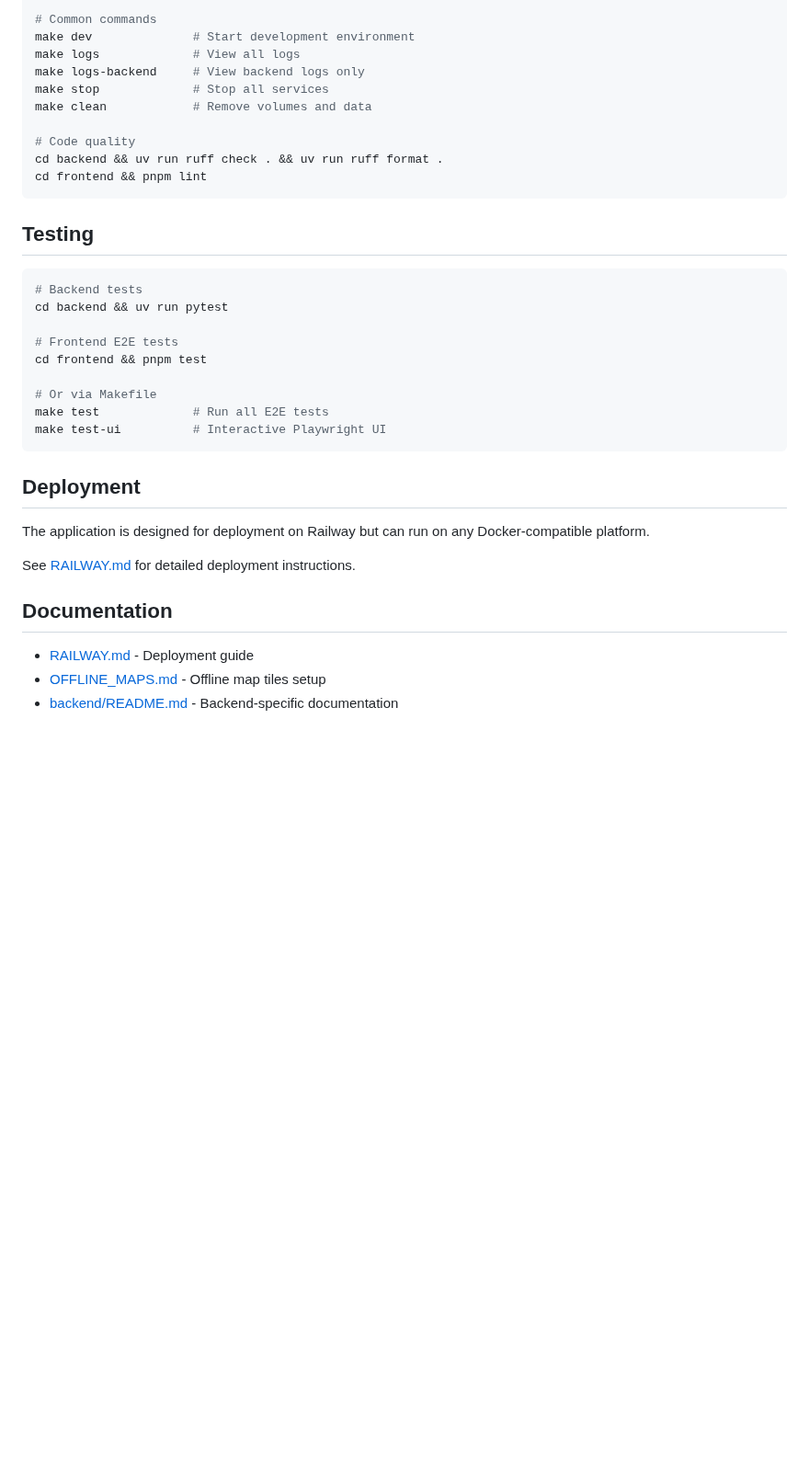
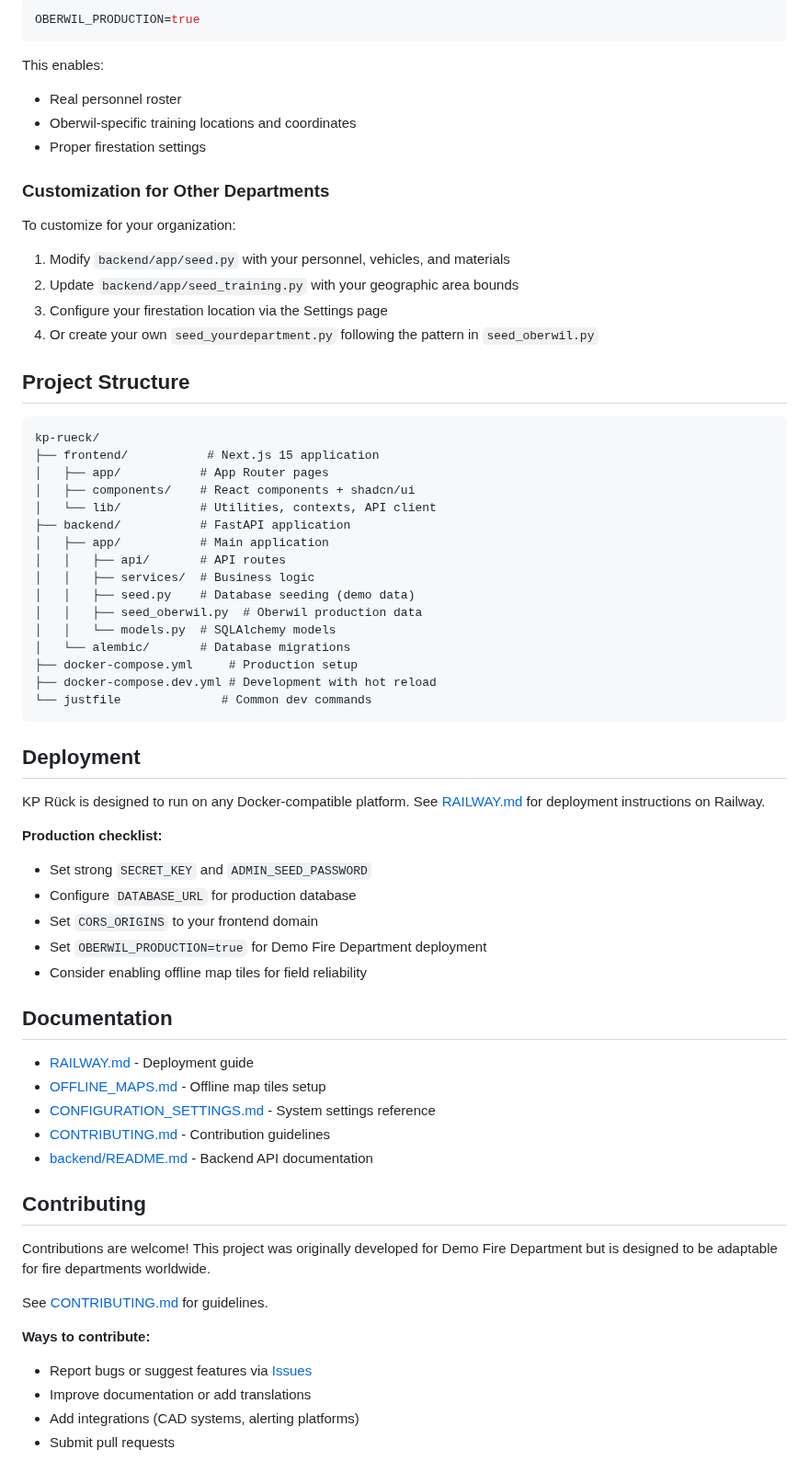
Before and after one commit to feuerwehr-oberwil/kp-rueck, a Markdown page: README.md, the part around one of its changes. Shown at 92% size. GitHub-like rendering; blank space fills up the shorter version.

````diff
--- a/README.md
+++ b/README.md
@@ -111,38 +139,71 @@ make help
 
-# Common commands
-make dev              # Start development environment
-make logs             # View all logs
-make logs-backend     # View backend logs only
-make stop             # Stop all services
-make clean            # Remove volumes and data
-
-# Code quality
-cd backend && uv run ruff check . && uv run ruff format .
-cd frontend && pnpm lint
+```env
+OBERWIL_PRODUCTION=true
 ```
 
-## Testing
+This enables:
+- Real personnel roster
+- Oberwil-specific training locations and coordinates
+- Proper firestation settings
 
-```bash
-# Backend tests
-cd backend && uv run pytest
+### Customization for Other Departments
 
-# Frontend E2E tests
-cd frontend && pnpm test
+To customize for your organization:
 
-# Or via Makefile
-make test             # Run all E2E tests
-make test-ui          # Interactive Playwright UI
+1. Modify `backend/app/seed.py` with your personnel, vehicles, and materials
+2. Update `backend/app/seed_training.py` with your geographic area bounds
+3. Configure your firestation location via the Settings page
+4. Or create your own `seed_yourdepartment.py` following the pattern in `seed_oberwil.py`
+
+## Project Structure
+
+```
+kp-rueck/
+├── frontend/           # Next.js 15 application
+│   ├── app/           # App Router pages
+│   ├── components/    # React components + shadcn/ui
+│   └── lib/           # Utilities, contexts, API client
+├── backend/           # FastAPI application
+│   ├── app/           # Main application
+│   │   ├── api/       # API routes
+│   │   ├── services/  # Business logic
+│   │   ├── seed.py    # Database seeding (demo data)
+│   │   ├── seed_oberwil.py  # Oberwil production data
+│   │   └── models.py  # SQLAlchemy models
+│   └── alembic/       # Database migrations
+├── docker-compose.yml     # Production setup
+├── docker-compose.dev.yml # Development with hot reload
+└── justfile              # Common dev commands
 ```
 
 ## Deployment
 
-The application is designed for deployment on Railway but can run on any Docker-compatible platform.
+KP Rück is designed to run on any Docker-compatible platform. See [RAILWAY.md](RAILWAY.md) for deployment instructions on Railway.
 
-See [RAILWAY.md](RAILWAY.md) for detailed deployment instructions.
+**Production checklist:**
+- Set strong `SECRET_KEY` and `ADMIN_SEED_PASSWORD`
+- Configure `DATABASE_URL` for production database
+- Set `CORS_ORIGINS` to your frontend domain
+- Set `OBERWIL_PRODUCTION=true` for Demo Fire Department deployment
+- Consider enabling offline map tiles for field reliability
 
 ## Documentation
 
 - [RAILWAY.md](RAILWAY.md) - Deployment guide
 - [OFFLINE_MAPS.md](OFFLINE_MAPS.md) - Offline map tiles setup
-- [backend/README.md](backend/README.md) - Backend-specific documentation
+- [CONFIGURATION_SETTINGS.md](CONFIGURATION_SETTINGS.md) - System settings reference
+- [CONTRIBUTING.md](CONTRIBUTING.md) - Contribution guidelines
+- [backend/README.md](backend/README.md) - Backend API documentation
+
+## Contributing
+
+Contributions are welcome! This project was originally developed for Demo Fire Department but is designed to be adaptable for fire departments worldwide.
+
+See [CONTRIBUTING.md](CONTRIBUTING.md) for guidelines.
+
+**Ways to contribute:**
+- Report bugs or suggest features via [Issues](https://github.com/feuerwehr-oberwil/kp-rueck/issues)
+- Improve documentation or add translations
+- Add integrations (CAD systems, alerting platforms)
+- Submit pull requests
+
````
Also changed, not shown: other parts of README.md (+103 -56 lines), CONTRIBUTING.md (added, +102 -0 lines), docs/images/dashboard.png (added), docs/images/map-view.png (added), 4 other files.
